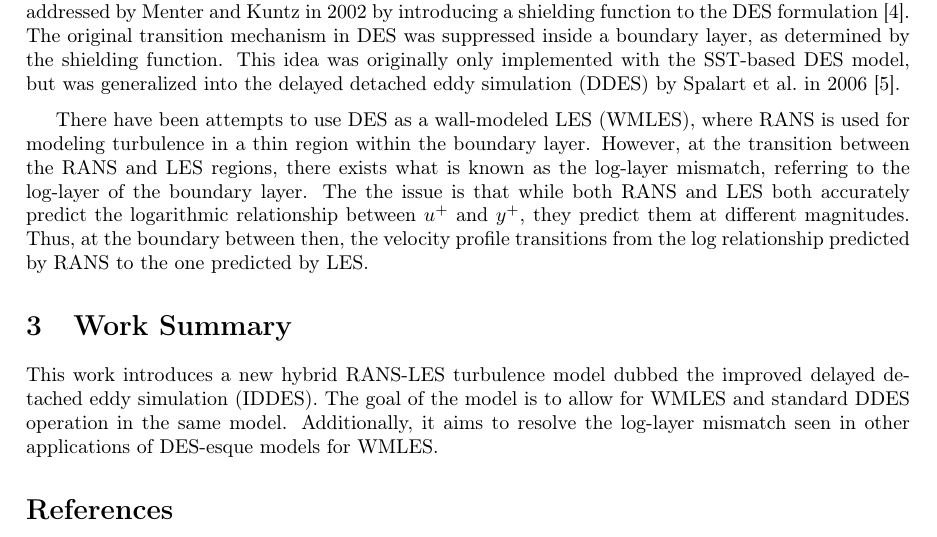
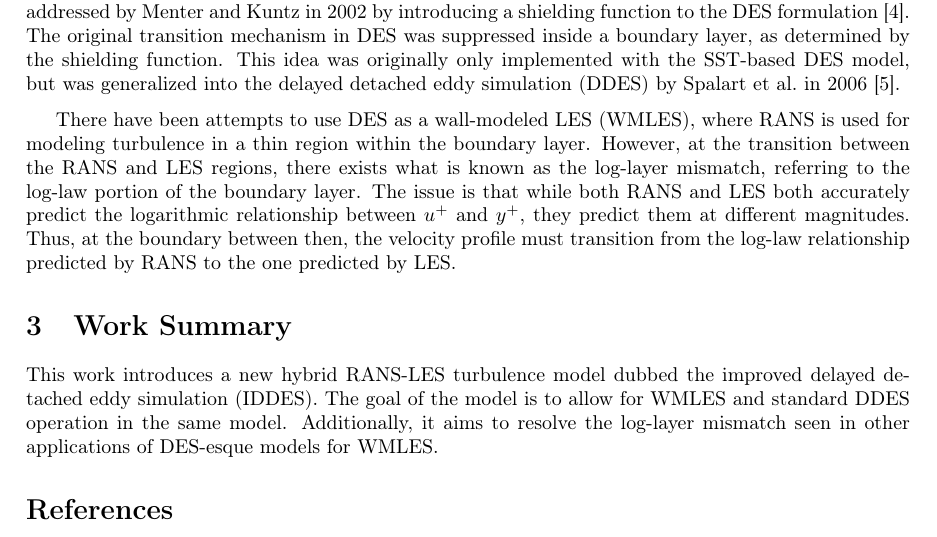
Before and after one commit to jrwrigh/ASEN6037-LitReview, a LaTeX document (main.tex): part of page 3 of 3, cut so that both start at the same text. Compiled offline with pdfLaTeX.

Commit message:
edit: Minor rewording

```diff
--- a/main.tex
+++ b/main.tex
@@ -26,7 +26,7 @@ IDDES can trace it's main roots back to the seminal detached eddy simulation (DE
 % While there are some conceptual issues with the original DES formulation, %! reference to desire for WMLES instead of RANS near wall
 The transition between the two models is one of the primary achilles's heel of DES-like methods. This is true both in determining where transition should occur and in transforming the modeled stress in the RANS region into resolved turbulence structures required by LES. The transition point was the primary reason for the first (of many) modifications to the original DES model. The DES model based the transition point on the grid size. This lead to issues (Modeled Stress Depletion and consequently Grid Induced Separation) when the model was used on different sized near-wall grids. This issue was addressed by \citeauthor{Menter2002} in \citedate{Menter2002} by introducing a shielding function to the DES formulation~\cite{Menter2002}. The original transition mechanism in DES was suppressed inside a boundary layer, as determined by the shielding function. This idea was originally only implemented with the SST-based DES model, but was generalized into the delayed detached eddy simulation (DDES) by \citeauthor{Spalart2006} in \citedate{Spalart2006}~\cite{Spalart2006}.
 
-There have been attempts to use DES as a wall-modeled LES (WMLES), where RANS is used for modeling turbulence in a thin region within the boundary layer. However, at the transition between the RANS and LES regions, there exists what is known as the log-layer mismatch, referring to the log-layer of the boundary layer. The the issue is that while both RANS and LES both accurately predict the logarithmic relationship between \(u^+\) and \(y^+\), they predict them at different magnitudes. Thus, at the boundary between then, the velocity profile transitions from the log relationship predicted by RANS to the one predicted by LES.
+There have been attempts to use DES as a wall-modeled LES (WMLES), where RANS is used for modeling turbulence in a thin region within the boundary layer. However, at the transition between the RANS and LES regions, there exists what is known as the log-layer mismatch, referring to the log-law portion of the boundary layer. The issue is that while both RANS and LES both accurately predict the logarithmic relationship between \(u^+\) and \(y^+\), they predict them at different magnitudes. Thus, at the boundary between then, the velocity profile must transition from the log-law relationship predicted by RANS to the one predicted by LES.
 
 \section{Work Summary}
 This work introduces a new hybrid RANS-LES turbulence model dubbed the improved delayed detached eddy simulation (IDDES). The goal of the model is to allow for WMLES and standard DDES operation in the same model. Additionally, it aims to resolve the log-layer mismatch seen in other applications of DES-esque models for WMLES.
```
Also changed, not shown: main.pdf.
